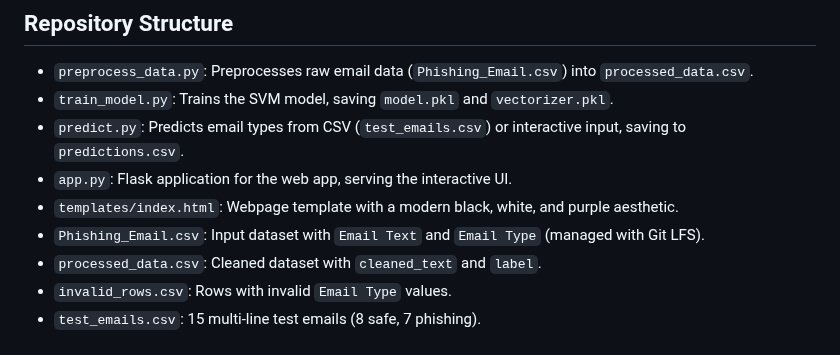
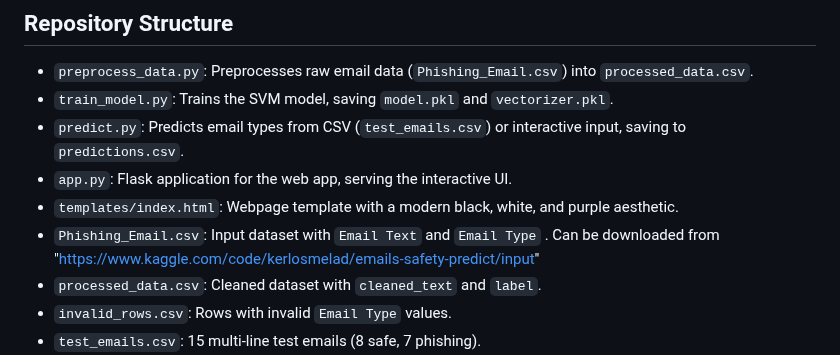
Before and after one commit to mmnabeel317/Phishing_Guard, a Markdown page: README.markdown, the part around the change. Drawn GitHub-style.

```diff
--- a/README.markdown
+++ b/README.markdown
@@ -19,7 +19,7 @@ This project develops a machine learning-based phishing detection system to clas
 - `predict.py`: Predicts email types from CSV (`test_emails.csv`) or interactive input, saving to `predictions.csv`.
 - `app.py`: Flask application for the web app, serving the interactive UI.
 - `templates/index.html`: Webpage template with a modern black, white, and purple aesthetic.
-- `Phishing_Email.csv`: Input dataset with `Email Text` and `Email Type` (managed with Git LFS).
+- `Phishing_Email.csv`: Input dataset with `Email Text` and `Email Type` . Can be downloaded from "https://www.kaggle.com/code/kerlosmelad/emails-safety-predict/input"
 - `processed_data.csv`: Cleaned dataset with `cleaned_text` and `label`.
 - `invalid_rows.csv`: Rows with invalid `Email Type` values.
 - `test_emails.csv`: 15 multi-line test emails (8 safe, 7 phishing).
```
